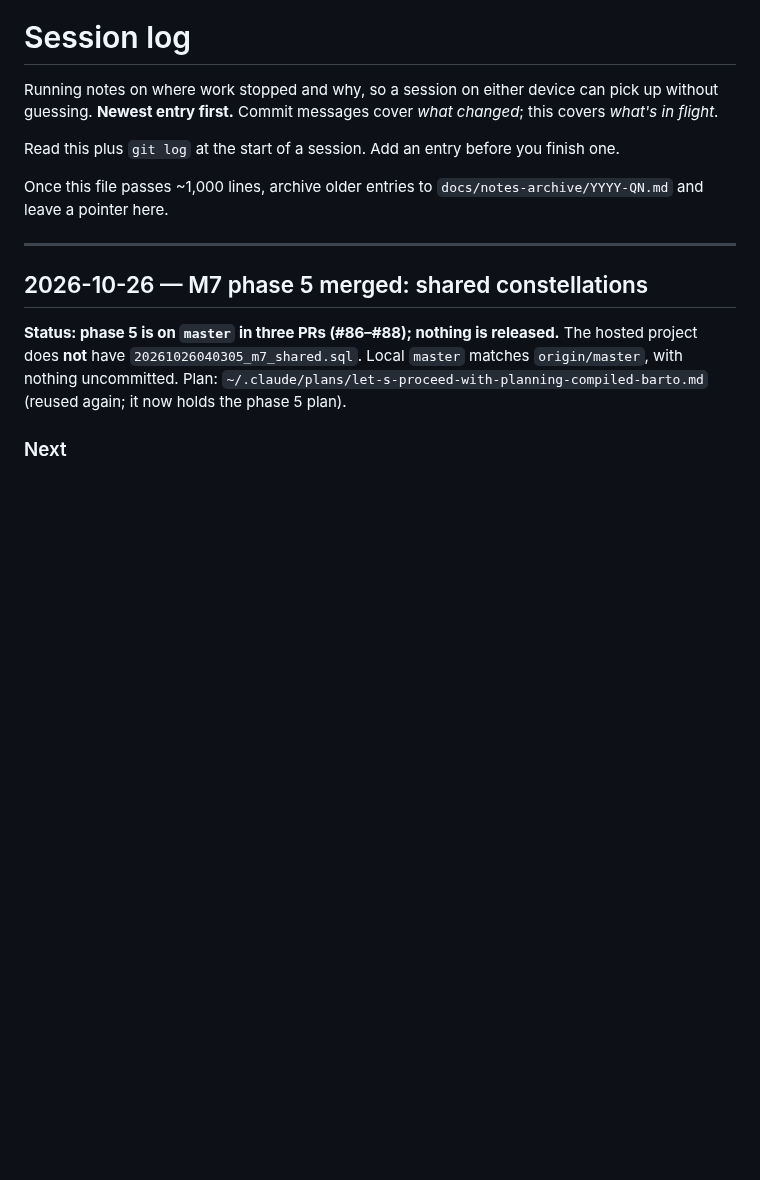
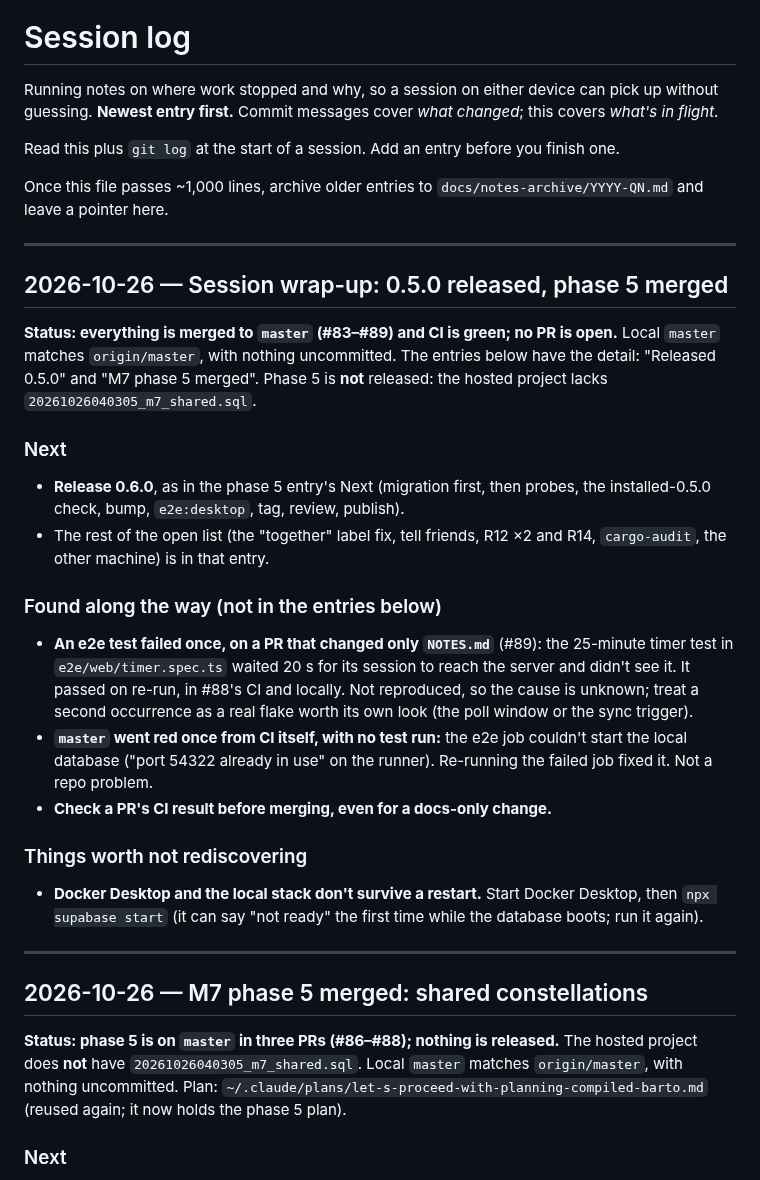
Before and after one commit to lucashlc822/work-timer, a Markdown page: NOTES.md, the part around the change. Drawn GitHub-style; blank space fills up the shorter version.

Commit message:
Log the 2026-10-26 session wrap-up in NOTES.md
Co-Authored-By: Claude Sonnet 5.5 <noreply@anthropic.com>

```diff
--- a/NOTES.md
+++ b/NOTES.md
@@ -9,6 +9,40 @@ finish one.
 
 Once this file passes ~1,000 lines, archive older entries to
 `docs/notes-archive/YYYY-QN.md` and leave a pointer here.
+
+---
+
+## 2026-10-26 — Session wrap-up: 0.5.0 released, phase 5 merged
+
+**Status: everything is merged to `master` (#83–#89) and CI is green; no PR is
+open.** Local `master` matches `origin/master`, with nothing uncommitted. The
+entries below have the detail: "Released 0.5.0" and "M7 phase 5 merged". Phase
+5 is **not** released: the hosted project lacks `20261026040305_m7_shared.sql`.
+
+### Next
+
+- **Release 0.6.0**, as in the phase 5 entry's Next (migration first, then
+  probes, the installed-0.5.0 check, bump, `e2e:desktop`, tag, review, publish).
+- The rest of the open list (the "together" label fix, tell friends, R12 ×2 and
+  R14, `cargo-audit`, the other machine) is in that entry.
+
+### Found along the way (not in the entries below)
+
+- **An e2e test failed once, on a PR that changed only `NOTES.md`** (#89): the
+  25-minute timer test in `e2e/web/timer.spec.ts` waited 20 s for its session
+  to reach the server and didn't see it. It passed on re-run, in #88's CI and
+  locally. Not reproduced, so the cause is unknown; treat a second occurrence as
+  a real flake worth its own look (the poll window or the sync trigger).
+- **`master` went red once from CI itself, with no test run:** the e2e job
+  couldn't start the local database ("port 54322 already in use" on the runner).
+  Re-running the failed job fixed it. Not a repo problem.
+- **Check a PR's CI result before merging, even for a docs-only change.**
+
+### Things worth not rediscovering
+
+- **Docker Desktop and the local stack don't survive a restart.** Start Docker
+  Desktop, then `npx supabase start` (it can say "not ready" the first time
+  while the database boots; run it again).
 
 ---
 
```
